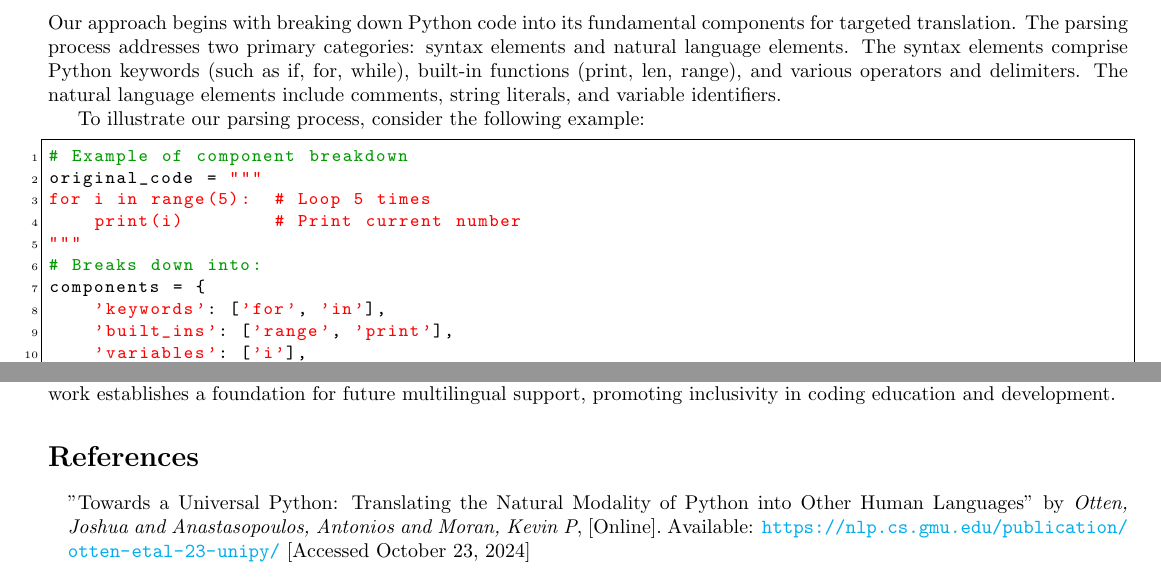
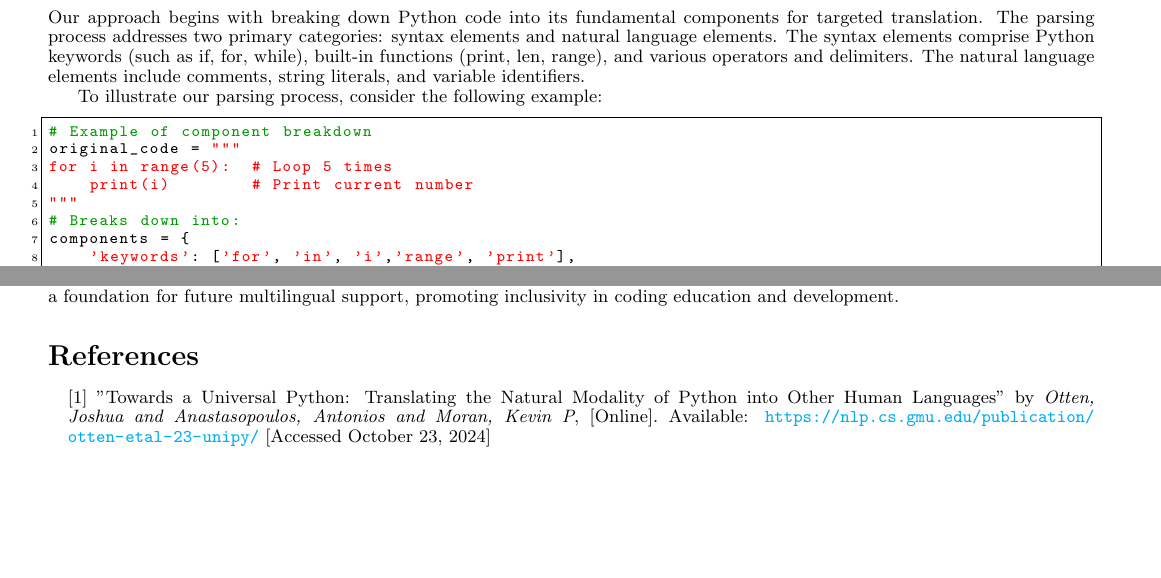
Before and after one commit to ankitkr8540/PyLinguist, a LaTeX document (Reports/Mid-Review-Report/mid-review-report.tex): two parts of pages 2 and 4 of 4 before the commit and two parts of pages 3 and 4 of 4 after it, joined at a grey line, cut so that both start at the same text, the shorter picture padded with empty space. Compiled offline with pdfLaTeX.

Commit message:
Final mid-review report done

```diff
--- a/Reports/Mid-Review-Report/mid-review-report.tex
+++ b/Reports/Mid-Review-Report/mid-review-report.tex
@@ -1,4 +1,4 @@
-\documentclass[9pt]{article}
+\documentclass[9pt]{papertex}
 \usepackage{natbib}  % or \usepackage{biblatex} for newer bibliography support
 \usepackage{enumitem}
 \usepackage{latexsym}
@@ -58,8 +57,10 @@
 
 % Title, author, course, and date
 \title{Mid Review Report}
+\edition{CS678} % Edition number
+\title{Mid-Project Review Report - PyLinguist} % Your title here
 \author{Antara Tewary (G01413546), Homa Haghighi (G01145449), Ankit Kumar (G01436204)}
-\date{CS 678, Advanced NLP\\\today}
+% \date{CS 678, Advanced NLP\\\today}
 
 \begin{document}
 
@@ -124,12 +125,9 @@ for i in range(5):  # Loop 5 times
 """
 # Breaks down into:
 components = {
-    'keywords': ['for', 'in'],
-    'built_ins': ['range', 'print'],
-    'variables': ['i'],
+    'keywords': ['for', 'in', 'i','range', 'print'],
     'comments': ['Loop 5 times',
-                'Print current number']
-}
+                'Print current number']}
 \end{lstlisting}
 
 \subsection{Translation System Development}
@@ -189,7 +187,7 @@ Our project, PyLinguist, contributes a novel approach to translating Python code
 \bibliographystyle{ieeetr}  % or other styles like 'ieeetr', 'acm', etc.
 
 \begin{thebibliography}
-    \bibitem"Towards a Universal Python: Translating the Natural Modality of Python into Other Human Languages" by \textit{Otten, Joshua and Anastasopoulos, Antonios and Moran, Kevin P}, [Online]. Available: \url{https://nlp.cs.gmu.edu/publication/otten-etal-23-unipy/} [Accessed October 23, 2024]
+    \bibitem[1]  "Towards a Universal Python: Translating the Natural Modality of Python into Other Human Languages" by \textit{Otten, Joshua and Anastasopoulos, Antonios and Moran, Kevin P}, [Online]. Available: \url{https://nlp.cs.gmu.edu/publication/otten-etal-23-unipy/} [Accessed October 23, 2024]
 \end{thebibliography}
 
 
```
Also changed, not shown: Reports/Mid-Review-Report/mid-review-report.pdf, Reports/Mid-Review-Report/mid-review-report.tex (1 more changed lines), 1 other file.
